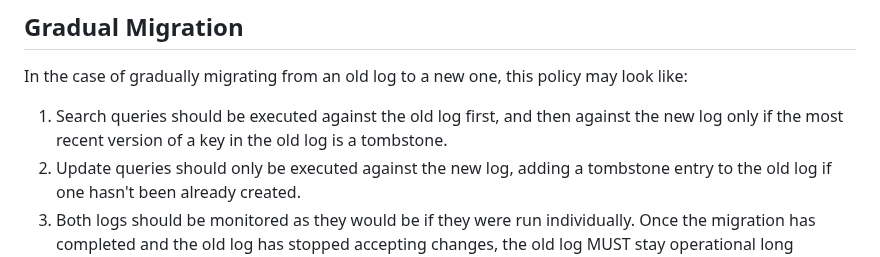
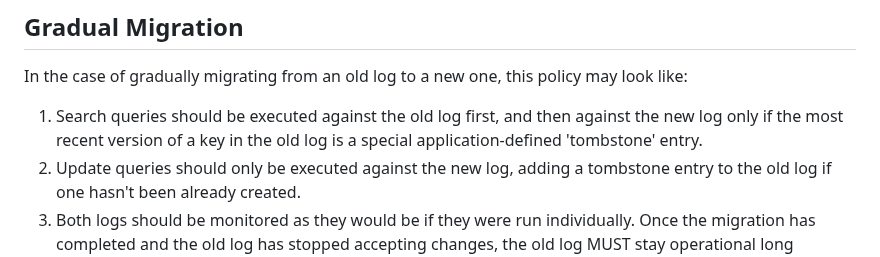
Before and after one commit to ietf-wg-keytrans/draft-arch, a Markdown page: draft-ietf-keytrans-architecture.md, the part around the change. Drawn GitHub-style.

Commit message:
Clarify that tombstone is application-defined

```diff
--- a/draft-ietf-keytrans-architecture.md
+++ b/draft-ietf-keytrans-architecture.md
@@ -437,7 +437,7 @@ look like:
 
 1. Search queries should be executed against the old log first, and then against
    the new log only if the most recent version of a key in the old log is a
-   tombstone.
+   special application-defined 'tombstone' entry.
 2. Update queries should only be executed against the new log, adding a
    tombstone entry to the old log if one hasn't been already created.
 3. Both logs should be monitored as they would be if they were run individually.
```
